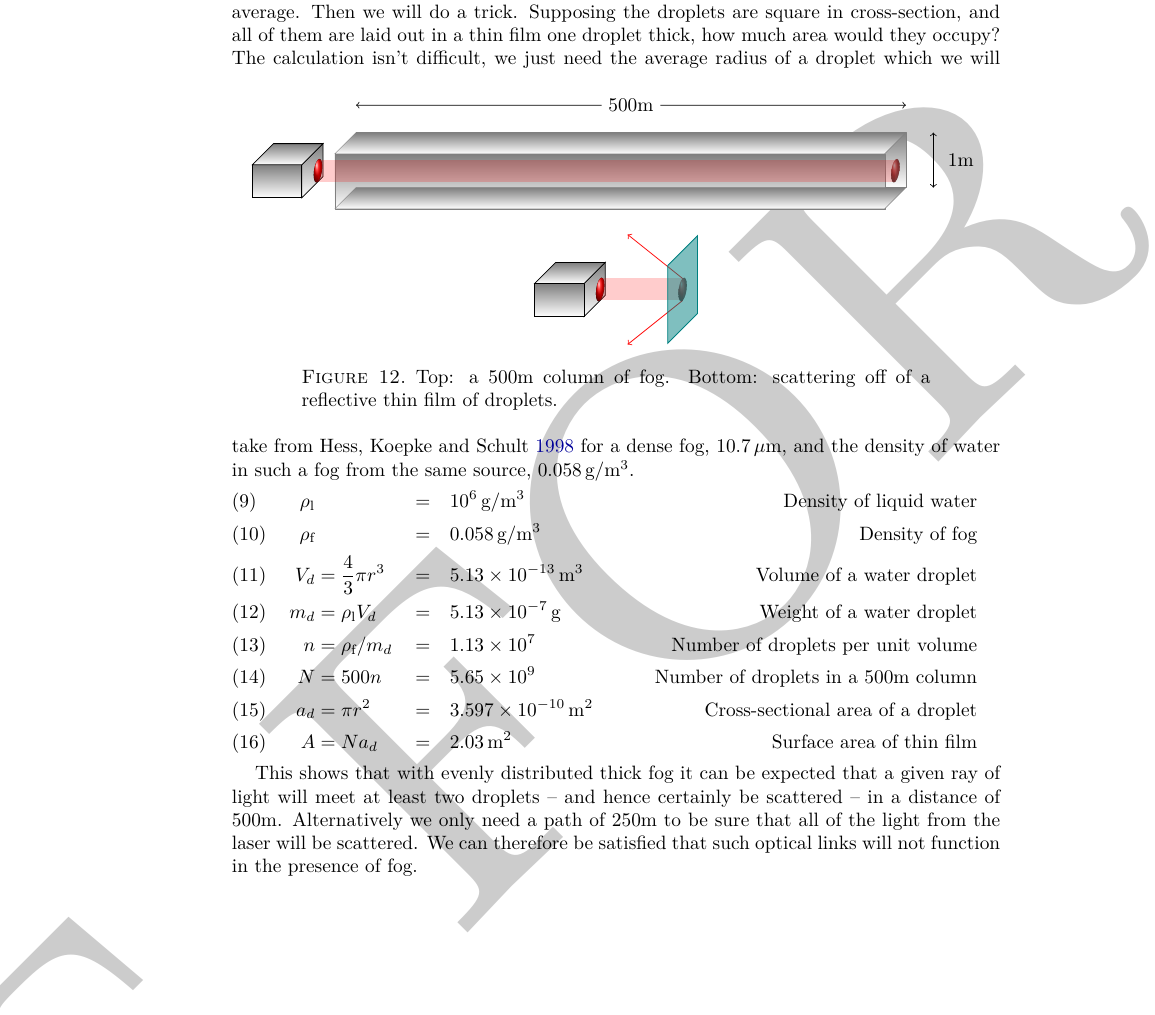
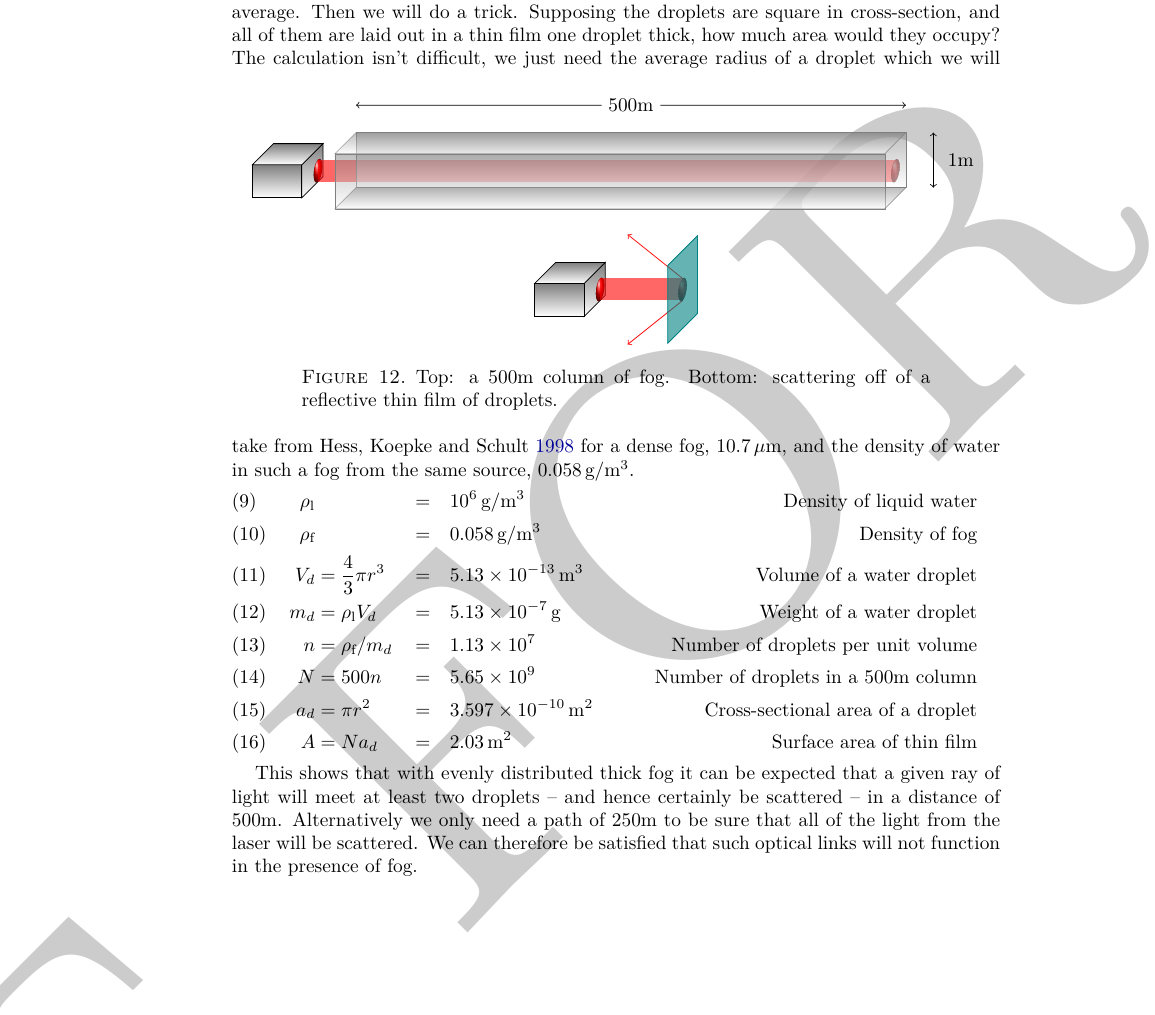
Before and after one commit to tegola-hubs/tegola-hubs.github.com, a LaTeX paper (24GHz/scotgov-report.tex, which reads 24GHz/lasers.tex): part of page 16 of 18, cut so that both start at the same text. Compiled offline with XeLaTeX.

Commit message:
cosmetic - scattering diagram

```diff
--- a/24GHz/lasers.tex
+++ b/24GHz/lasers.tex
@@ -325,29 +325,33 @@ would they occupy?
   }
   \def\laserbeam{
     \begin{scope}[canvas is xy plane at z=0]
-      \pgfsetfillopacity{0.2}
+      \pgfsetfillopacity{0.6}
       \fill[red] (-0.5,-0.2) rectangle (10,0.2);
     \end{scope}
     \begin{scope}[canvas is zy plane at x=10]
-      \pgfsetfillopacity{0.5}
+      \pgfsetfillopacity{0.6}
       \fill[ball color=red] (0,0) circle[radius=0.2];
     \end{scope}
   }
   \begin{tikzpicture}
     \tikzset{facestyle/.style={draw=gray,very thin,line join=round}}
+    \laser\laserbeam
     \begin{scope}[canvas is xy plane at z=-0.5]
+      \pgfsetfillopacity{0.5}
       \path[facestyle,shade] (0,-0.5) rectangle (10,0.5);
     \end{scope}
     \begin{scope}[canvas is xy plane at z=0.5]
+      \pgfsetfillopacity{0.5}
       \path[facestyle,shade] (0,-0.5) rectangle (10,0.5);
     \end{scope}
     \begin{scope}[canvas is zx plane at y=-0.5]
+      \pgfsetfillopacity{0.5}
       \path[facestyle,shade] (-0.5,0) rectangle (0.5,10);
     \end{scope}
     \begin{scope}[canvas is zx plane at y=0.5]
+      \pgfsetfillopacity{0.5}
       \path[facestyle,shade] (-0.5,0) rectangle (0.5,10);
     \end{scope}
-    \laser\laserbeam
     %% labels
     \begin{scope}[canvas is xy plane at z=-0.5]
       \node (d) at (5,1) {500m};
```
Also changed, not shown: 24GHz/lasers.tex (4 more changed lines).
